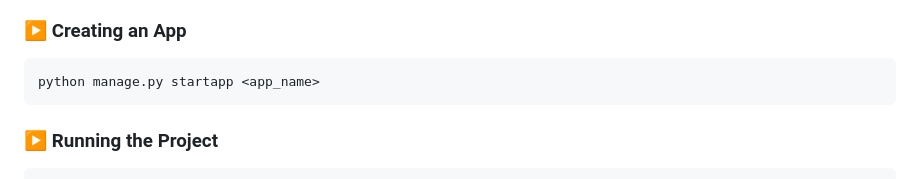
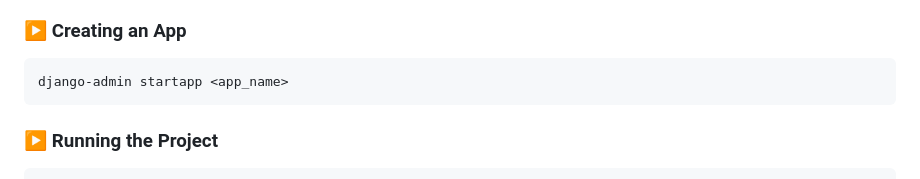
Before and after one commit to j-harishankar/django, a Markdown page: README.md, the part around the change. Drawn GitHub-style.

````diff
--- a/README.md
+++ b/README.md
@@ -32,7 +32,7 @@ django-admin startproject <project_name>
 ### ▶️ Creating an App
 
 ```bash
-python manage.py startapp <app_name>
+django-admin startapp <app_name>
 ```
 
 ### ▶️ Running the Project
````
